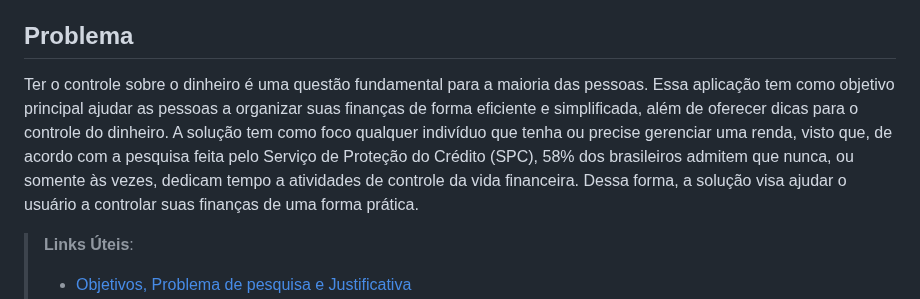
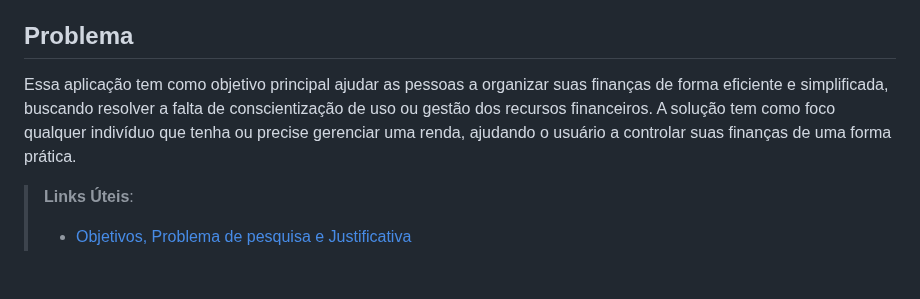
Before and after one commit to ICEI-PUC-Minas-PMV-SI/pmv-si-2023-1-e1-proj-web-t3-organizacao_financeira, a Markdown page: docs/context.md, the part around the change. Drawn GitHub-style; blank space fills up the shorter version.

Commit message:
Atualização do Problema
Atualização do Problema

```diff
--- a/docs/context.md
+++ b/docs/context.md
@@ -9,7 +9,7 @@ Sendo assim, o projeto tem como propósito a criação de uma aplicação em que
 
 ## Problema
 
-Ter o controle sobre o dinheiro é uma questão fundamental para a maioria das pessoas. Essa aplicação tem como objetivo principal ajudar as pessoas a organizar suas finanças de forma eficiente e simplificada, além de oferecer dicas para o controle do dinheiro. A solução tem como foco qualquer indivíduo que tenha ou precise gerenciar uma renda, visto que, de acordo com a pesquisa feita pelo Serviço de Proteção do Crédito (SPC), 58% dos brasileiros admitem que nunca, ou somente às vezes, dedicam tempo a atividades de controle da vida financeira. Dessa forma, a solução visa ajudar o usuário a controlar suas finanças de uma forma prática.
+Essa aplicação tem como objetivo principal ajudar as pessoas a organizar suas finanças de forma eficiente e simplificada, buscando resolver a falta de conscientização de uso ou gestão dos recursos financeiros. A solução tem como foco qualquer indivíduo que tenha ou precise gerenciar uma renda, ajudando o usuário a controlar suas finanças de uma forma prática.
 
 > **Links Úteis**:
 > - [Objetivos, Problema de pesquisa e Justificativa](https://medium.com/@versioparole/objetivos-problema-de-pesquisa-e-justificativa-c98c8233b9c3)
```
